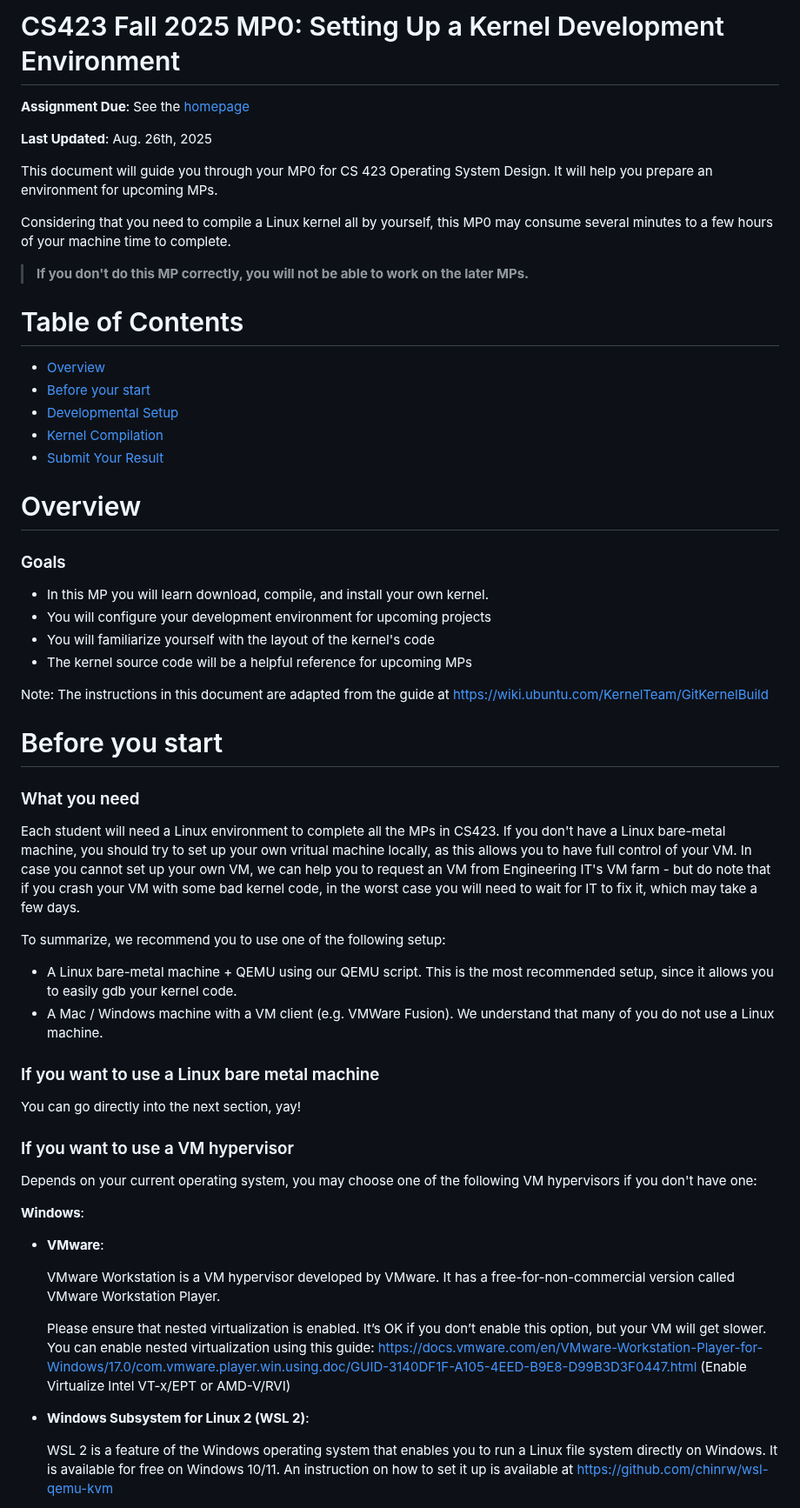
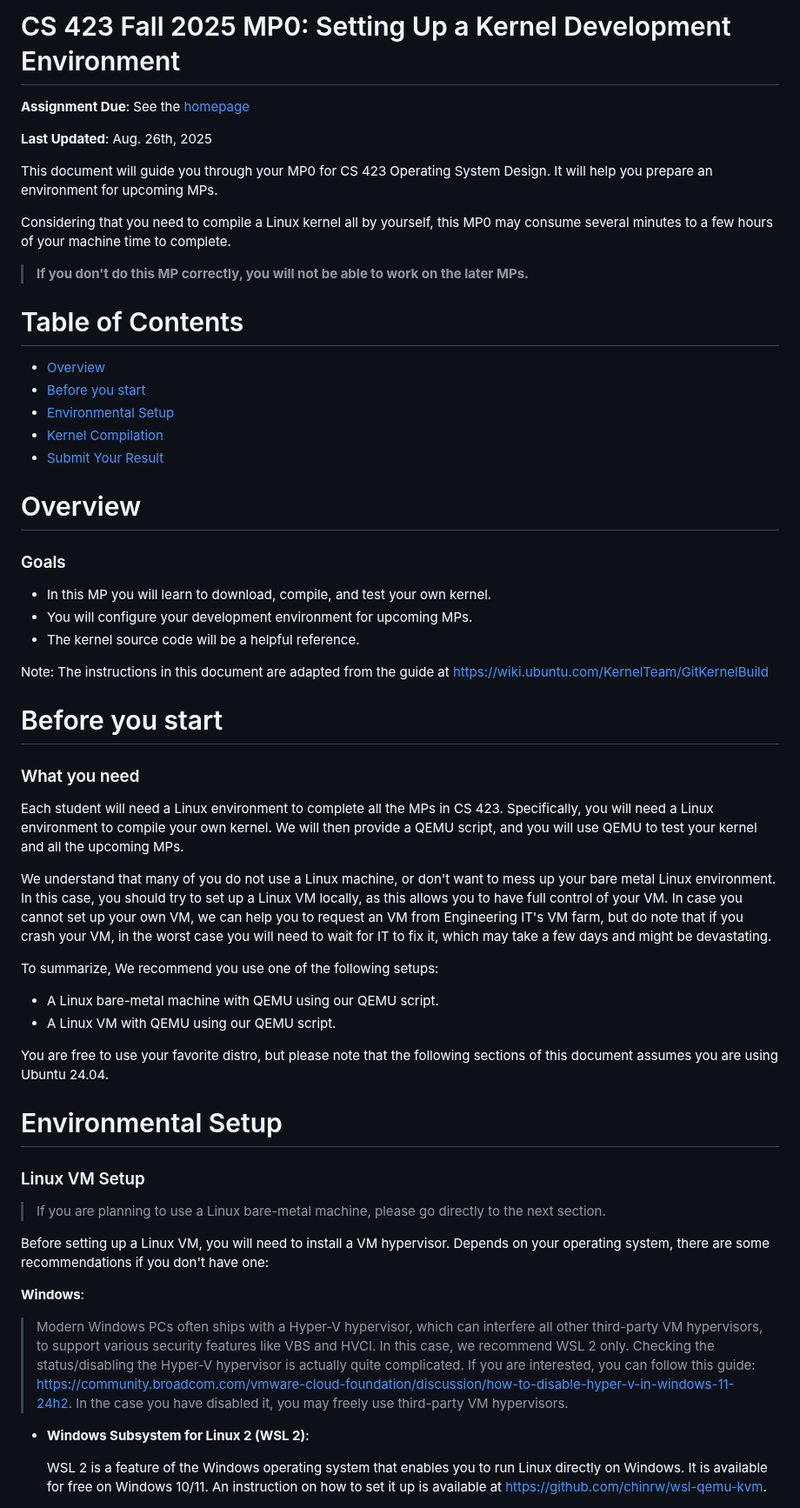
Before and after one commit to cs423-uiuc/cs423-uiuc.github.io, a Markdown page: fall25/mps/MP0.md, the part around one of its changes. Shown at 87% size. GitHub-like rendering.

```diff
--- a/fall25/mps/MP0.md
+++ b/fall25/mps/MP0.md
@@ -1,19 +1,23 @@
-# CS423 Fall 2025 MP0: Setting Up a Kernel Development Environment
+# CS 423 Fall 2025 MP0: Setting Up a Kernel Development Environment
 
 **Assignment Due**: See the [homepage](https://cs423-uiuc.github.io/fall25/)
 
 **Last Updated**: Aug. 26th, 2025
 
-This document will guide you through your MP0 for CS 423 Operating System Design.  It will help you prepare an environment for upcoming MPs.
+This document will guide you through your MP0 for CS 423 Operating System
+Design. It will help you prepare an environment for upcoming MPs.
 
-Considering that you need to compile a Linux kernel all by yourself, this MP0 may consume several minutes to a few hours of your machine time to complete.
+Considering that you need to compile a Linux kernel all by yourself, this
+MP0 may consume several minutes to a few hours of your machine time to
+complete.
 
-> **If you don't do this MP correctly, you will not be able to work on the later MPs.**
+> **If you don't do this MP correctly, you will not be able to work on the
+  later MPs.**
 
 # Table of Contents
 * [Overview](#overview)
-* [Before your start](#before-you-start)
-* [Developmental Setup](#developmental-setup)
+* [Before you start](#before-you-start)
+* [Environmental Setup](#environmental-setup)
 * [Kernel Compilation](#kernel-compilation)
 * [Submit Your Result](#submit-your-result)
 
@@ -21,10 +25,9 @@ Considering that you need to compile a Linux kernel all by yourself, this MP0 ma
 
 ### Goals
 
-- In this MP you will learn download, compile, and install your own kernel.
-- You will configure your development environment for upcoming projects
-- You will familiarize yourself with the layout of the kernel's code
-- The kernel source code will be a helpful reference for upcoming MPs
+- In this MP you will learn to download, compile, and test your own kernel.
+- You will configure your development environment for upcoming MPs.
+- The kernel source code will be a helpful reference.
 
 Note: The instructions in this document are adapted from the guide at
 https://wiki.ubuntu.com/KernelTeam/GitKernelBuild
@@ -33,47 +36,52 @@ https://wiki.ubuntu.com/KernelTeam/GitKernelBuild
 
 ### What you need
 
-Each student will need a Linux environment to complete all the MPs in
-CS423.  If you don't have a Linux bare-metal machine, you should try to set
-up your own vritual machine locally, as this allows you to have full
-control of your VM. In case you cannot set up your own VM, we can help you
-to request an VM from Engineering IT's VM farm - but do note that if you
-crash your VM with some bad kernel code, in the worst case you will need to
-wait for IT to fix it, which may take a few days.
+Each student will need a Linux environment to complete all the MPs in CS 423.
+Specifically, you will need a Linux environment to compile your own kernel.
+We will then provide a QEMU script, and you will use QEMU to test your kernel
+and all the upcoming MPs.
 
-To summarize, we recommend you to use one of the following setup:
+We understand that many of you do not use a Linux machine, or don't want to
+mess up your bare metal Linux environment. In this case, you should try to set
+up a Linux VM locally, as this allows you to have full control of your VM. In
+case you cannot set up your own VM, we can help you to request an VM from
+Engineering IT's VM farm, but do note that if you crash your VM, in the worst
+case you will need to wait for IT to fix it, which may take a few days and
+might be devastating.
 
-- A Linux bare-metal machine + QEMU using our QEMU script. This is the most
-  recommended setup, since it allows you to easily gdb your kernel code.
-- A Mac / Windows machine with a VM client (e.g. VMWare Fusion). We
-  understand that many of you do not use a Linux machine.
+To summarize, We recommend you use one of the following setups:
 
-### If you want to use a Linux bare metal machine
+- A Linux bare-metal machine with QEMU using our QEMU script.
+- A Linux VM with QEMU using our QEMU script.
 
-You can go directly into the next section, yay!
+You are free to use your favorite distro, but please note that the following
+sections of this document assumes you are using Ubuntu 24.04.
 
-### If you want to use a VM hypervisor
+# Environmental Setup
 
-Depends on your current operating system, you may choose one of the
-following VM hypervisors if you don't have one:
+### Linux VM Setup
+
+> If you are planning to use a Linux bare-metal machine, please go directly to
+  the next section.
+
+Before setting up a Linux VM, you will need to install a VM hypervisor.
+Depends on your operating system, there are some recommendations if you don't
+have one:
 
 **Windows**:
 
-- **VMware**:
-
-  VMware Workstation is a VM hypervisor developed by VMware. It has a
-  free-for-non-commercial version called VMware Workstation Player.
-
-  Please ensure that nested virtualization is enabled. It’s OK if you don’t
-  enable this option, but your VM will get slower. You can enable nested
-  virtualization using this guide:
-  https://docs.vmware.com/en/VMware-Workstation-Player-for-Windows/17.0/com.vmware.player.win.using.doc/GUID-3140DF1F-A105-4EED-B9E8-D99B3D3F0447.html
-  (Enable Virtualize Intel VT-x/EPT or AMD-V/RVI)
+> Modern Windows PCs often ships with a Hyper-V hypervisor, which can interfere
+  all other third-party VM hypervisors, to support various security features
+  like VBS and HVCI. In this case, we recommend WSL 2 only.  Checking the
+  status/disabling the Hyper-V hypervisor is actually quite complicated. If
+  you are interested, you can follow this guide:
+  https://community.broadcom.com/vmware-cloud-foundation/discussion/how-to-disable-hyper-v-in-windows-11-24h2. In the case you have disabled it,
+  you may freely use third-party VM hypervisors.
 
 - **Windows Subsystem for Linux 2 (WSL 2)**:
 
-  WSL 2 is a feature of the Windows operating system that enables you to
-  run a Linux file system directly on Windows. It is available for free on
-  Windows 10/11. An instruction on how to set it up is available at
-  https://github.com/chinrw/wsl-qemu-kvm
+  WSL 2 is a feature of the Windows operating system that enables you to run
+  Linux directly on Windows. It is available for free on Windows 10/11. An
+  instruction on how to set it up is available at
+  https://github.com/chinrw/wsl-qemu-kvm.
 
```
Also changed, not shown: other parts of fall25/mps/MP0.md (+50 -42 lines).
